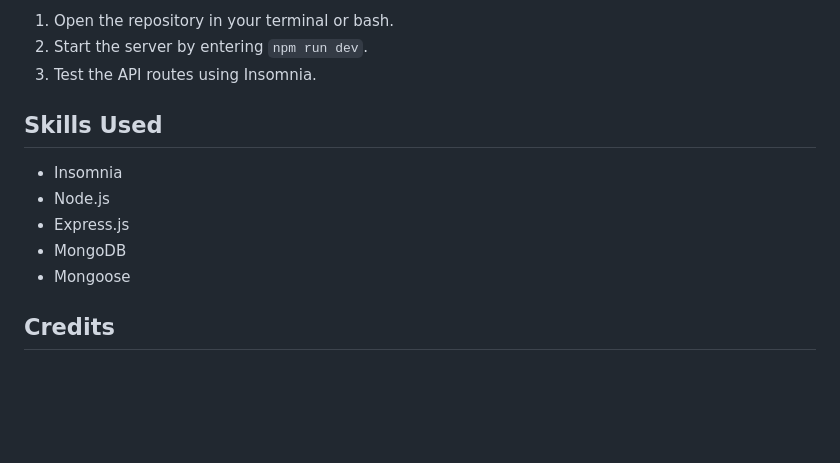
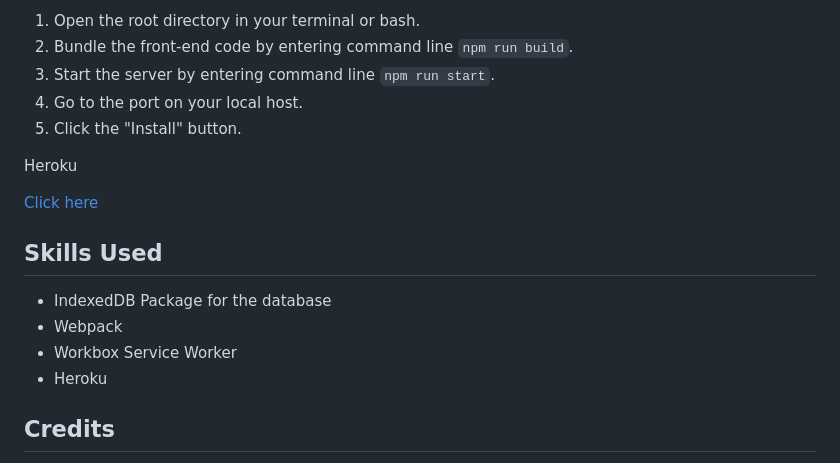
Before and after one commit to ChrisNewbold/Module-19-PWA-Text-Editor, a Markdown page: README.md, the part around the change printed below. Rendered like a GitHub page; blank space fills up the shorter version.

```diff
--- a/README.md
+++ b/README.md
@@ -93,15 +94,20 @@ To run this application please use the command line:
 
-1. Open the repository in your terminal or bash.
-2. Start the server by entering `npm run dev`.
-3. Test the API routes using Insomnia.
+1. Open the root directory in your terminal or bash.
+2. Bundle the front-end code by entering command line `npm run build`.
+3. Start the server by entering command line `npm run start`.
+4. Go to the port on your local host.
+5. Click the "Install" button.
+
+Heroku
+
+[Click here](https://module-19-pwa-text-editor.herokuapp.com/)
 
 ## Skills Used
 
-- Insomnia
-- Node.js
-- Express.js
-- MongoDB
-- Mongoose
+- IndexedDB Package for the database
+- Webpack
+- Workbox Service Worker
+- Heroku
 
 ## Credits
 
```
Also changed, not shown: other parts of README.md (+7 -8 lines), Assets/Heroku-App.png (added), Assets/Inspect-Application.png (added), Assets/downloaded-pwa.png (added), 1 other file.
